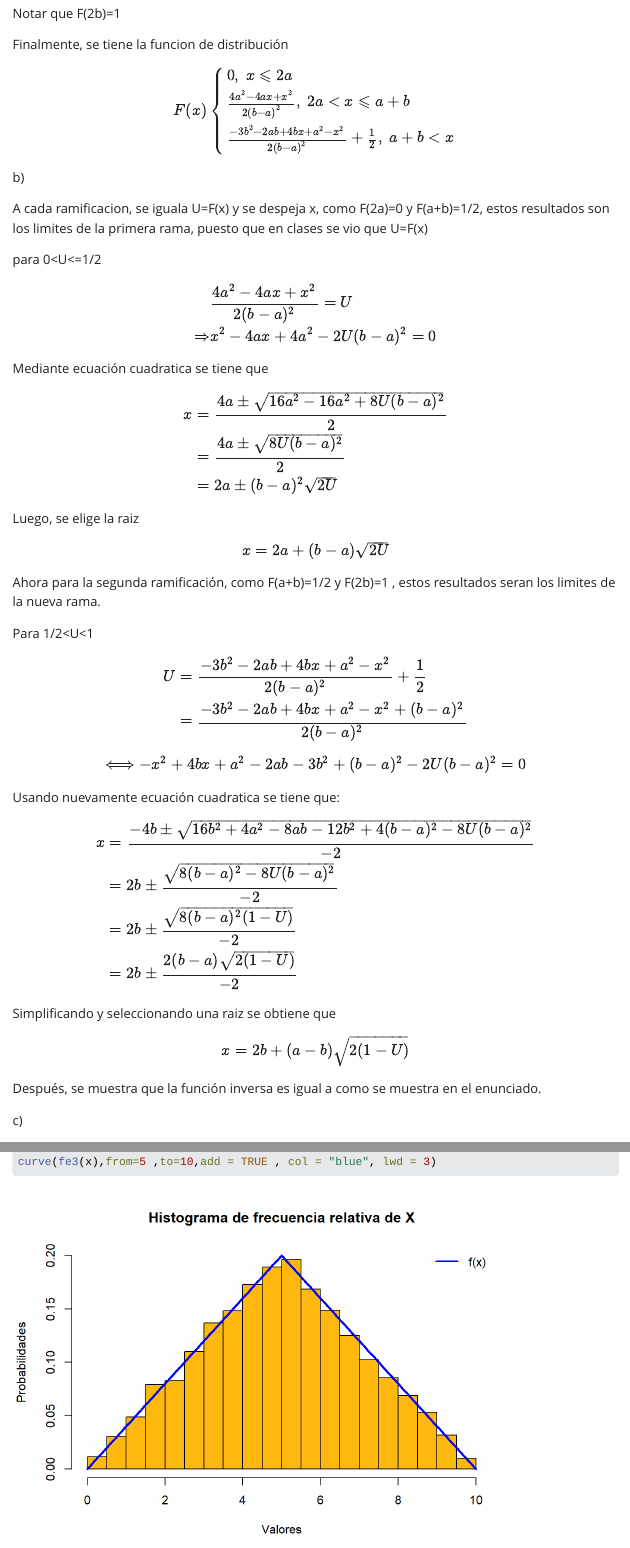
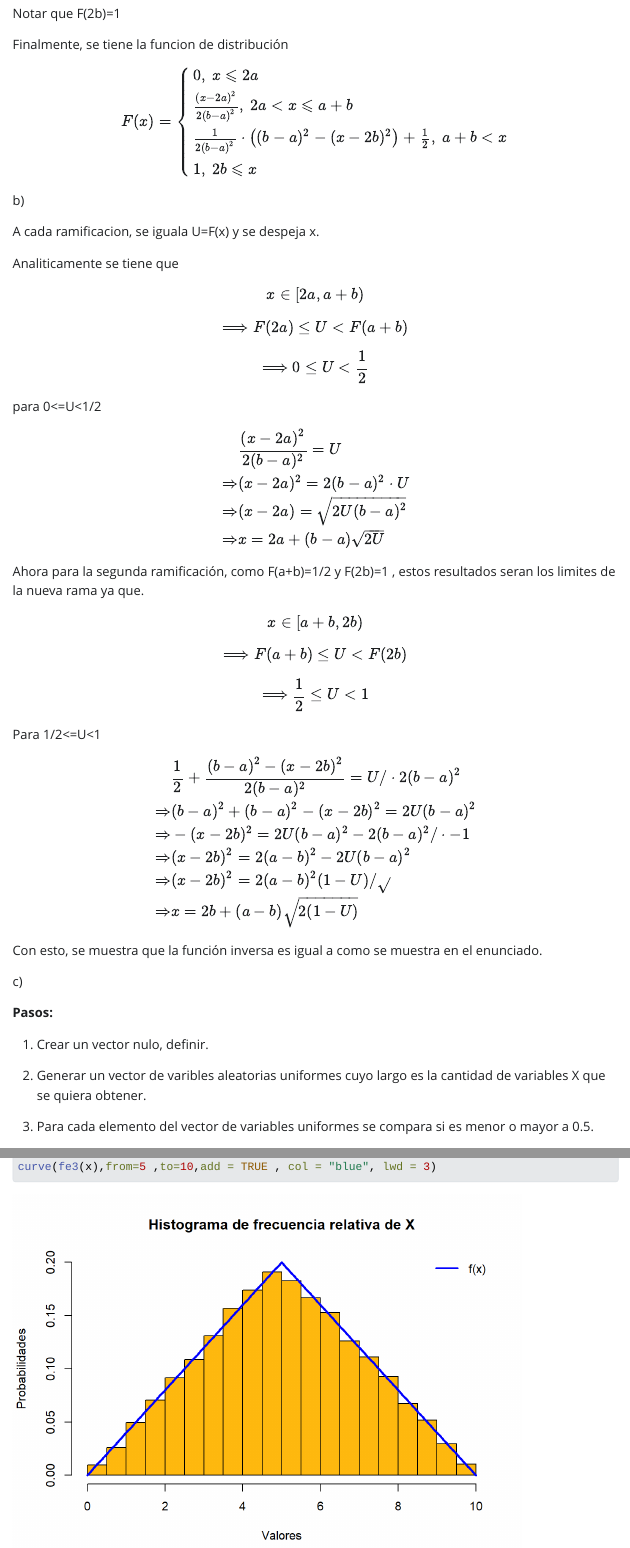
Before and after one commit to Franciscofn123/aprendieeeendo, a Quarto document (intento1.qmd): the page in a window 1100 px wide, from 6620 px down before the commit and from 6680 px down after it, so that both start at the same text, and a second part further down, joined at a grey line. The pictures show the output file intento1.html that the author committed with the source, opened offline; Quarto's library style sheets are replaced by a plain one without menus; long lines of code are wrapped.

Commit message:
se termina informe 1 de simulacion

```diff
--- a/intento1.qmd
+++ b/intento1.qmd
@@ -268,7 +273,7 @@ Como paso final, se le adiciona 1/2, proveniente de F(a+b) para que F tienda a 1
-luego, en a+b\<x\<2b
+luego, en a+b\<x
 
 $$
-F(x)=\frac{-x^2+a^2+4 b x-2 a b-3 b^2}{2(b-a)^2}+1/2
+F(x)=\frac{1}{2(b-a)^{2}} \cdot\left((b-a)^{2}-(x-2 b)^{2}\right)+\frac{1}{2}
 $$
 
 Notar que F(2b)=1
@@ -276,76 +281,71 @@ Notar que F(2b)=1
 Finalmente, se tiene la funcion de distribución
 
 $$
-F(x)\left\{\begin{array}{l}
+F(x)=\left\{\begin{array}{l}
 0,\space x \leqslant 2 a \\
-\frac{4 a^2-4 a x+x^2}{2(b-a)^2},\space 2 a<x \leqslant a+b \\
-\frac{-3 b^2-2 a b+4 b x+a^2-x^2}{2(b-a)^2}+\frac{1}{2}, \space a+b<x
+\frac{(x-2a)^2}{2(b-a)^2},\space 2 a<x \leqslant a+b \\
+\frac{1}{2(b-a)^{2}} \cdot\left((b-a)^{2}-(x-2 b)^{2}\right)+\frac{1}{2}, \space a+b<x\\
+1,\space 2b\leqslant x
 \end{array}\right.
 $$
 
 b\)
 
-A cada ramificacion, se iguala U=F(x) y se despeja x, como F(2a)=0 y F(a+b)=1/2, estos resultados son los limites de la primera rama, puesto que en clases se vio que U=F(x)
+A cada ramificacion, se iguala U=F(x) y se despeja x.
 
-para 0\<U\<=1/2
+Analiticamente se tiene que
+
+$$
+x \in [2a,a+b)
+$$
+
+$$
+\Longrightarrow F(2a)\le U< F(a+b)
+$$
+
+$$
+\Longrightarrow 0\le U< \frac{1}{2}
+$$
+
+para 0\<=U\<1/2
 
 $$
 \begin{aligned}
-& \frac{4 a^2-4 a x+x^2}{2(b-a)^2}=U \\
-\Rightarrow & x^2-4 a x+4 a^2-2 U(b-a)^2=0
+& \frac{(x-2 a)^{2}}{2(b-a)^{2}}=U \\
+\Rightarrow &(x-2 a)^{2}=2(b-a)^{2} \cdot U \\
+\Rightarrow &(x-2 a)=\sqrt{2 U(b-a)^{2}} \\
+\Rightarrow & x=2 a+(b-a) \sqrt{2 U}
 \end{aligned}
 $$
 
-Mediante ecuación cuadratica se tiene que
+Ahora para la segunda ramificación, como F(a+b)=1/2 y F(2b)=1 , estos resultados seran los limites de la nueva rama ya que.
+
+$$
+x\in [a+b,2b)
+$$
+
+$$
+\Longrightarrow F(a+b)\le U< F(2b)
+$$
+
+$$
+\Longrightarrow \frac{1}{2}\le U< 1
+$$
+
+Para 1/2\<=U\<1
 
 $$
 \begin{aligned}
-x &=\frac{4 a \pm \sqrt{16 a^2-16 a^2+8 U(b-a)^2}}{2} \\
-&=\frac{4 a \pm \sqrt{8 U(b-a)^2}}{2} \\
-&=2 a \pm(b-a)^2 \sqrt{2U}
+& \frac{1}{2}+\frac{(b-a)^2-(x-2 b)^2}{2(b-a)^2}=U / \cdot 2(b-a)^2 \\
+\Rightarrow &(b-a)^2+(b-a)^2-(x-2 b)^2=2 U(b-a)^2 \\
+\Rightarrow &-(x-2 b)^2=2 U(b-a)^2-2(b-a)^2 /\cdot-1 \\
+\Rightarrow &(x-2 b)^2=2(a-b)^2-2 U(b-a)^2 \\
+\Rightarrow &(x-2 b)^2=2(a-b)^2(1-U) / \sqrt{ } \\
+\Rightarrow & x=2 b+(a-b) \sqrt{2(1-U)}
 \end{aligned}
 $$
 
-Luego, se elige la raiz
-
-$$
-x=2 a+(b-a) \sqrt{2 U}
-$$
-
-Ahora para la segunda ramificación, como F(a+b)=1/2 y F(2b)=1 , estos resultados seran los limites de la nueva rama.
-
-Para 1/2\<U\<1
-
-$$
-\begin{aligned}
-U&=\frac{-3 b^2-2 a b+4 b x+a^2-x^2}{2(b-a)^2}+\frac{1}{2}\\
-&= \frac{-3 b^2-2 a b+4 b x+a^2-x^2+(b-a)^2}{2(b-a)^2} \\
-\end{aligned}
-$$
-
-$$
-\Longleftrightarrow
--x^2+4 b x+a^2-2 a b-3 b^2+(b-a)^2-2U(b-a)^2=0
-$$
-
-Usando nuevamente ecuación cuadratica se tiene que:
-
-$$
-\begin{aligned}
-x&=\frac{-4 b \pm \sqrt{16 b^2+4 a^2-8 a b-12 b^2+4(b-a)^2-8 U(b-a)^2}}{-2}\\
-&=2 b \pm \frac{\sqrt{8(b-a)^2-8U(b-a)^2}}{-2}\\
-&=2 b \pm \frac{\sqrt{8(b-a)^2(1-U)}}{-2}\\
-&=2 b \pm \frac{2(b-a) \sqrt{2(1-U)}}{-2}
-\end{aligned}
-$$
-
-Simplificando y seleccionando una raiz se obtiene que
-
-$$
-x=2 b+(a-b) \sqrt{2(1-U)}
-$$
-
-Después, se muestra que la función inversa es igual a como se muestra en el enunciado.
+Con esto, se muestra que la función inversa es igual a como se muestra en el enunciado.
 
 c\)
 
```
Also changed, not shown: intento1.html, intento1_files/figure-html/unnamed-chunk-11-1.png, intento1_files/figure-html/unnamed-chunk-8-1.png, intento1_files/figure-html/unnamed-chunk-9-1.png, intento1.qmd (50 more changed lines).
